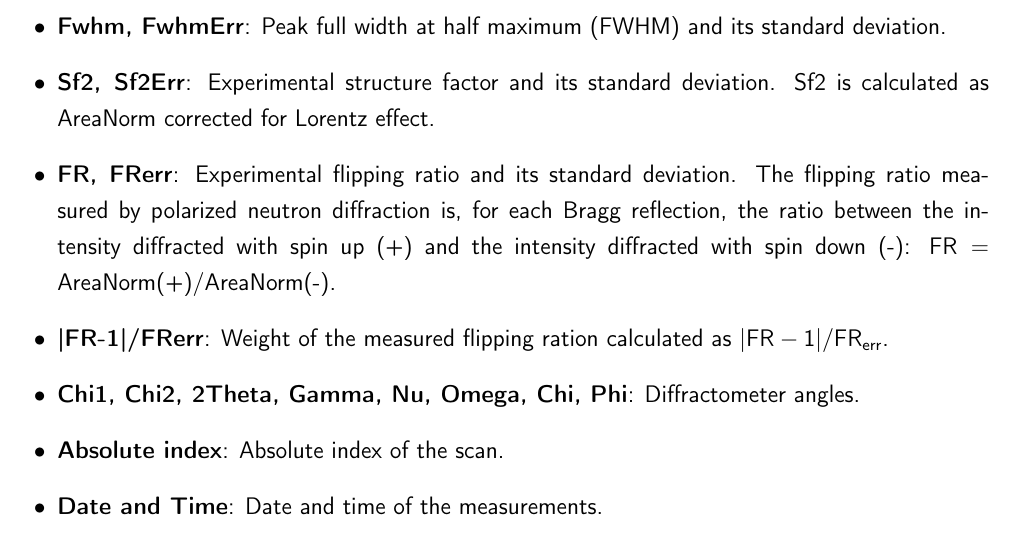
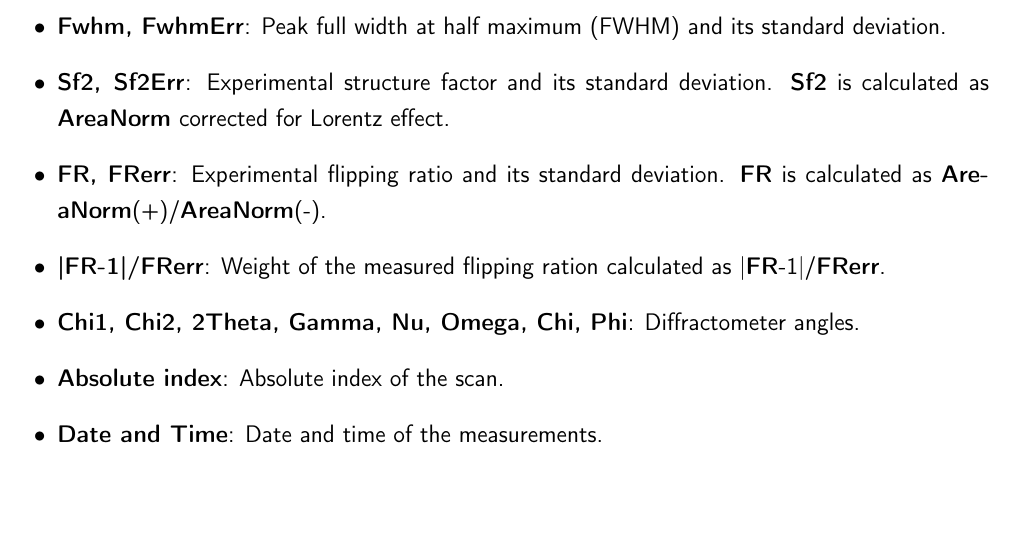
Before and after one commit to AndrewSazonov/DavinciUserManual, a LaTeX thesis (umanual.tex, which reads umanual_use.tex): part of page 19 of 20, cut so that both start at the same text. Compiled offline with pdfLaTeX.

Commit message:
Update umanual_use

```diff
--- a/umanual_use.tex
+++ b/umanual_use.tex
@@ -214,9 +214,9 @@ The output table contains all the available parameters. The list of parameters d
 	\item \textbf{AreaNorm, AreaNormErr}: Peak area normalized by the monitor and its standard deviation.
 	\item \textbf{BkgNorm, BkgNormErr}: Average background normalized by the monitor and its standard deviation.
 	\item \textbf{Fwhm, FwhmErr}: Peak full width at half maximum (FWHM) and its standard deviation.
-	\item \textbf{Sf2, Sf2Err}: Experimental structure factor and its standard deviation. Sf2 is calculated as AreaNorm corrected for Lorentz effect.
-	\item \textbf{FR, FRerr}: Experimental flipping ratio and its standard deviation. The flipping ratio measured by polarized neutron diffraction is, for each Bragg reflection, the ratio between the intensity diffracted with spin up (+) and the intensity diffracted with spin down (-): $\text{FR} = \text{AreaNorm(+)}/\text{AreaNorm(-)}$.
-	\item \textbf{|FR-1|/FRerr}: Weight of the measured flipping ration calculated as $|\text{FR}-1|/\text{FR}_\text{err}$.
+	\item \textbf{Sf2, Sf2Err}: Experimental structure factor and its standard deviation. \textbf{Sf2} is calculated as \textbf{AreaNorm} corrected for Lorentz effect.
+	\item \textbf{FR, FRerr}: Experimental flipping ratio and its standard deviation. \textbf{FR} is calculated as \textbf{AreaNorm}(+)/\textbf{AreaNorm}(-).
+	\item \textbf{|FR-1|/FRerr}: Weight of the measured flipping ration calculated as |\textbf{FR}-1|/\textbf{FRerr}.
 	\item \textbf{Chi1, Chi2, 2Theta, Gamma, Nu, Omega, Chi, Phi}: Diffractometer angles.
 	\item \textbf{Absolute index}: Absolute index of the scan.
 	\item \textbf{Date and Time}: Date and time of the measurements.
```
